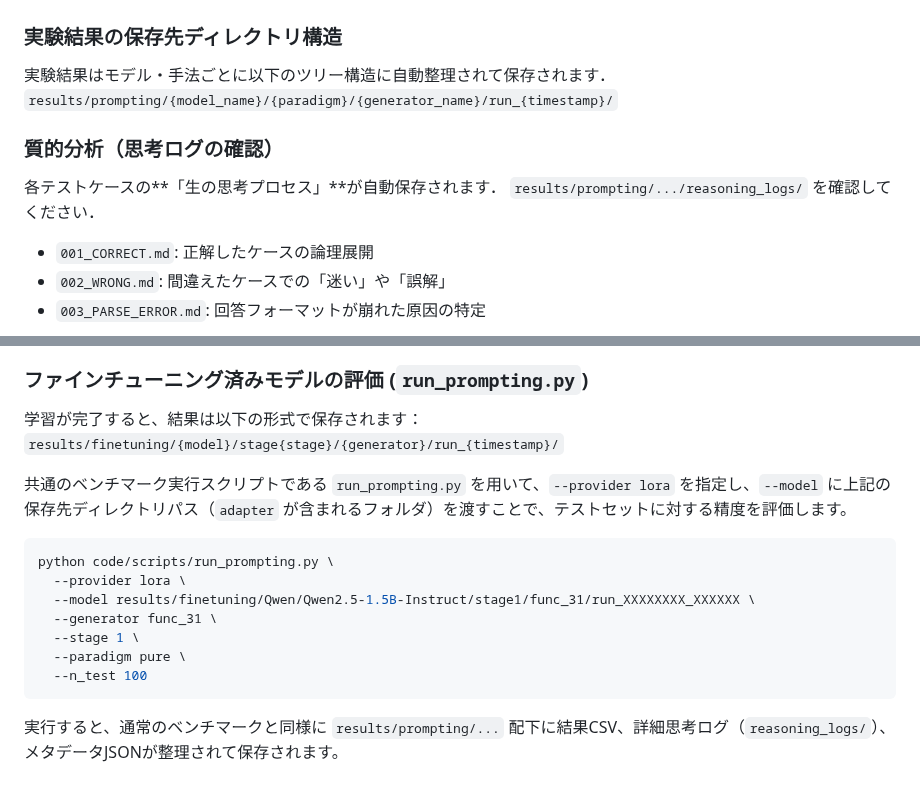
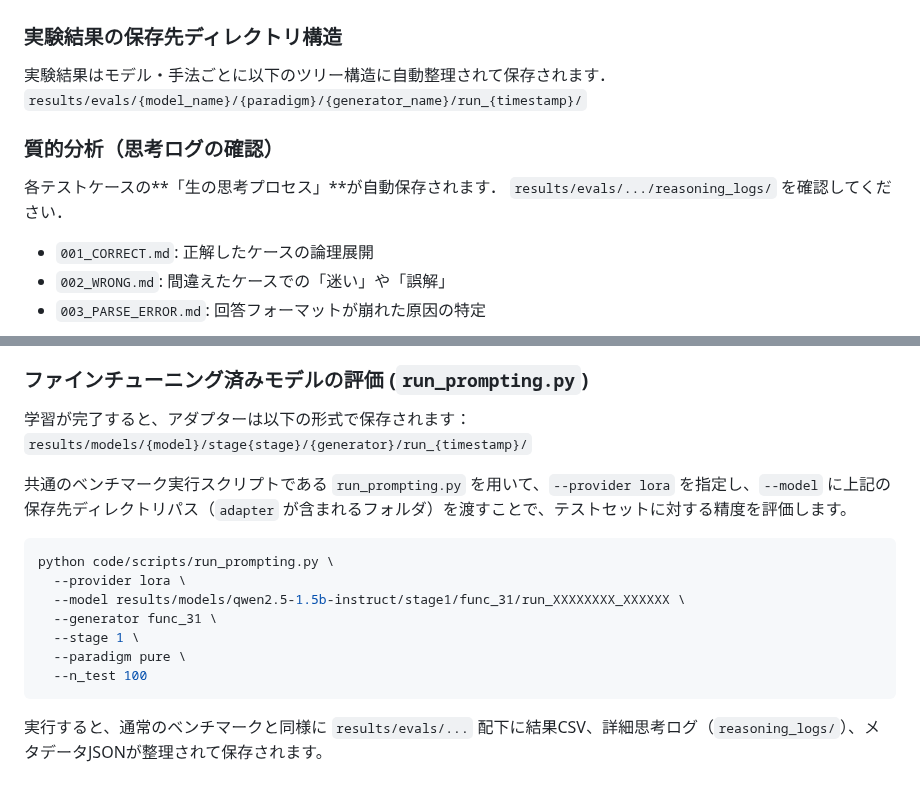
Before and after one commit to Naruto-Takahashi/human-computable-passwords, a Markdown page: docs/benchmark_guide.md, 2 parts joined by grey strips. GitHub-like rendering.

````diff
--- a/docs/benchmark_guide.md
+++ b/docs/benchmark_guide.md
@@ -95,11 +95,11 @@ python code/scripts/summarize_prompting.py
 
 ### 実験結果の保存先ディレクトリ構造
 実験結果はモデル・手法ごとに以下のツリー構造に自動整理されて保存されます．
-`results/prompting/{model_name}/{paradigm}/{generator_name}/run_{timestamp}/`
+`results/evals/{model_name}/{paradigm}/{generator_name}/run_{timestamp}/`
 
 ### 質的分析（思考ログの確認）
 各テストケースの**「生の思考プロセス」**が自動保存されます．
-`results/prompting/.../reasoning_logs/` を確認してください．
+`results/evals/.../reasoning_logs/` を確認してください．
 * `001_CORRECT.md`: 正解したケースの論理展開
 * `002_WRONG.md`: 間違えたケースでの「迷い」や「誤解」
 * `003_PARSE_ERROR.md`: 回答フォーマットが崩れた原因の特定
@@ -182,18 +182,18 @@ python code/scripts/train_finetuning.py \
 * `--include_rationale`: 微調整の学習ターゲットに出力までの思考プロセス（解説）を含める場合はこのフラグを有効にします。
 
 ### ファインチューニング済みモデルの評価 (`run_prompting.py`)
-学習が完了すると、結果は以下の形式で保存されます：
-`results/finetuning/{model}/stage{stage}/{generator}/run_{timestamp}/`
+学習が完了すると、アダプターは以下の形式で保存されます：
+`results/models/{model}/stage{stage}/{generator}/run_{timestamp}/`
 
 共通のベンチマーク実行スクリプトである `run_prompting.py` を用いて、`--provider lora` を指定し、`--model` に上記の保存先ディレクトリパス（`adapter` が含まれるフォルダ）を渡すことで、テストセットに対する精度を評価します。
 
 ```bash
 python code/scripts/run_prompting.py \
   --provider lora \
-  --model results/finetuning/Qwen/Qwen2.5-1.5B-Instruct/stage1/func_31/run_XXXXXXXX_XXXXXX \
+  --model results/models/qwen2.5-1.5b-instruct/stage1/func_31/run_XXXXXXXX_XXXXXX \
   --generator func_31 \
   --stage 1 \
   --paradigm pure \
   --n_test 100
 ```
-実行すると、通常のベンチマークと同様に `results/prompting/...` 配下に結果CSV、詳細思考ログ（`reasoning_logs/`）、メタデータJSONが整理されて保存されます。
+実行すると、通常のベンチマークと同様に `results/evals/...` 配下に結果CSV、詳細思考ログ（`reasoning_logs/`）、メタデータJSONが整理されて保存されます。
````
Also changed, not shown: docs/log.md (+2 -2 lines).
